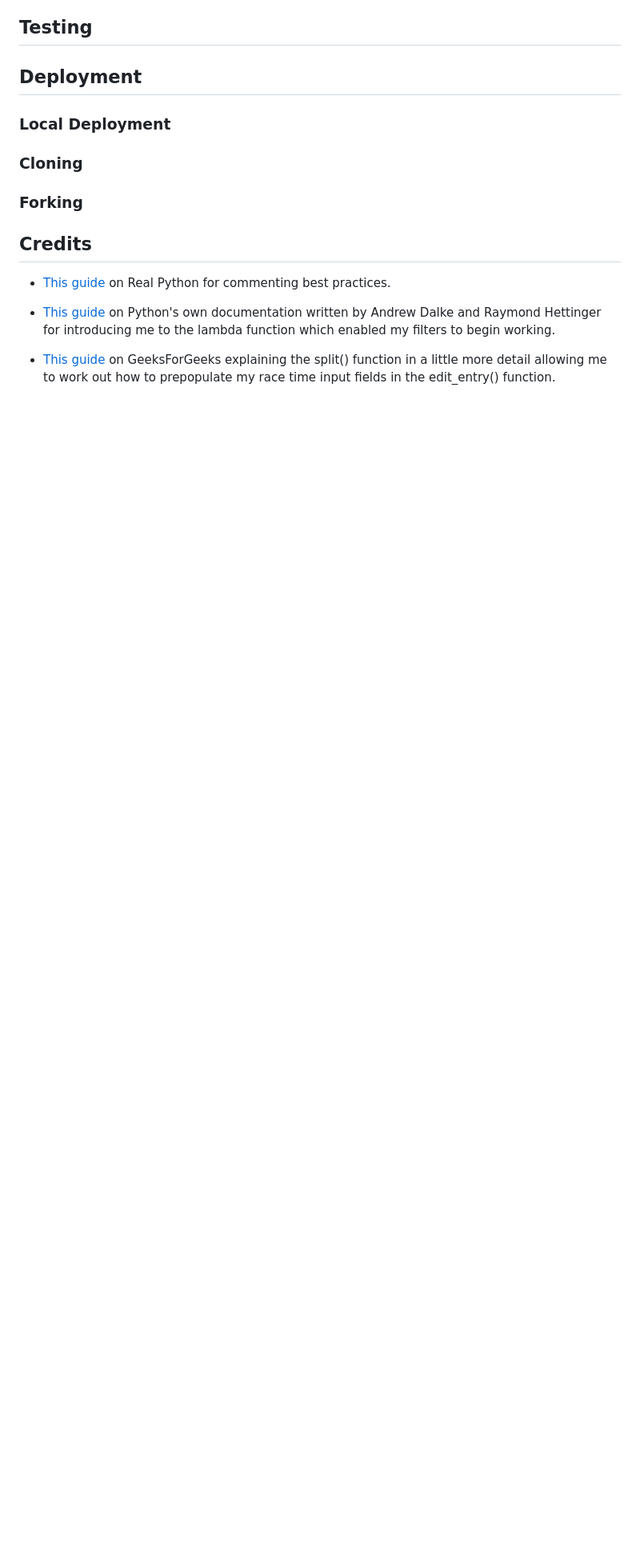
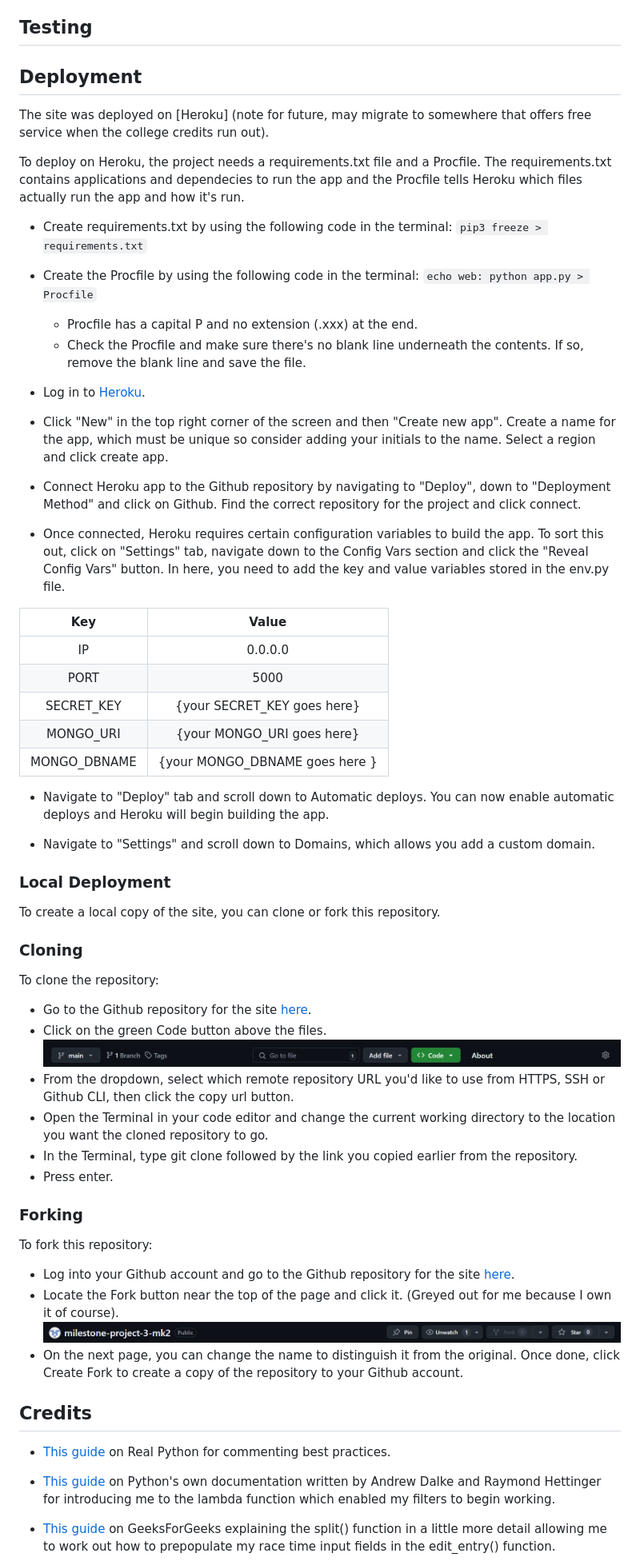
Before and after one commit to seanbrindley17/milestone-project-3-mk2, a Markdown page: README.md, the part around the change. Shown: that part at 80% size. Drawn GitHub-style; pictures changed too: readme-documentation/screenshots/general/github fork button.png (added), readme-documentation/screenshots/general/github green code button.png (added); blank space fills up the shorter version.

Commit message:
Add deployment section to README

```diff
--- a/README.md
+++ b/README.md
@@ -163,11 +163,59 @@ I used [MongoDB](https://www.mongodb.com/) for my databasing needs. MongoDB is a
 
 ## Deployment
 
+The site was deployed on [Heroku] (note for future, may migrate to somewhere that offers free service when the college credits run out).
+
+To deploy on Heroku, the project needs a requirements.txt file and a Procfile. The requirements.txt contains applications and dependecies to run the app and the Procfile tells Heroku which files actually run the app and how it's run.
+
+* Create requirements.txt by using the following code in the terminal: `pip3 freeze > requirements.txt`
+
+* Create the Procfile by using the following code in the terminal: `echo web: python app.py > Procfile`
+    * Procfile has a capital P and no extension (.xxx) at the end.
+    * Check the Procfile and make sure there's no blank line underneath the contents. If so, remove the blank line and save the file.
+
+* Log in to [Heroku]().
+
+* Click "New" in the top right corner of the screen and then "Create new app". Create a name for the app, which must be unique so consider adding your initials to the name. Select a region and click create app.
+
+* Connect Heroku app to the Github repository by navigating to "Deploy", down to "Deployment Method" and click on Github. Find the correct repository for the project and click connect.
+
+* Once connected, Heroku requires certain configuration variables to build the app. To sort this out, click on "Settings" tab, navigate down to the Config Vars section and click the "Reveal Config Vars" button. In here, you need to add the key and value variables stored in the env.py file.
+
+| Key | Value |
+|:---: | :---: |
+| IP | 0.0.0.0 |
+| PORT | 5000 |
+| SECRET_KEY | {your SECRET_KEY goes here} |
+| MONGO_URI | {your MONGO_URI goes here} |
+| MONGO_DBNAME | {your MONGO_DBNAME goes here } |
+
+* Navigate to "Deploy" tab and scroll down to Automatic deploys. You can now enable automatic deploys and Heroku will begin building the app.
+
+* Navigate to "Settings" and scroll down to Domains, which allows you add a custom domain.
+
 ### Local Deployment
+
+To create a local copy of the site, you can clone or fork this repository.
 
 ### Cloning
 
+To clone the repository:
+
+* Go to the Github repository for the site [here](https://github.com/seanbrindley17/milestone-project-3-mk2).
+* Click on the green Code button above the files. ![screenshot of code button](/readme-documentation/screenshots/general/github%20green%20code%20button.png)
+* From the dropdown, select which remote repository URL you'd like to use from HTTPS, SSH or Github CLI, then click the copy url button.
+* Open the Terminal in your code editor and change the current working directory to the location you want the cloned repository to go.
+* In the Terminal, type git clone followed by the link you copied earlier from the repository.
+* Press enter.
+
 ### Forking
+
+To fork this repository:
+
+* Log into your Github account and go to the Github repository for the site [here](https://github.com/seanbrindley17/milestone-project-3-mk2).
+* Locate the Fork button near the top of the page and click it. (Greyed out for me because I own it of course). ![screenshot of fork button](/readme-documentation/screenshots/general/github%20fork%20button.png)
+* On the next page, you can change the name to distinguish it from the original. Once done, click Create Fork to create a copy of the repository to your Github account.
+
 
 ## Credits
 
```
